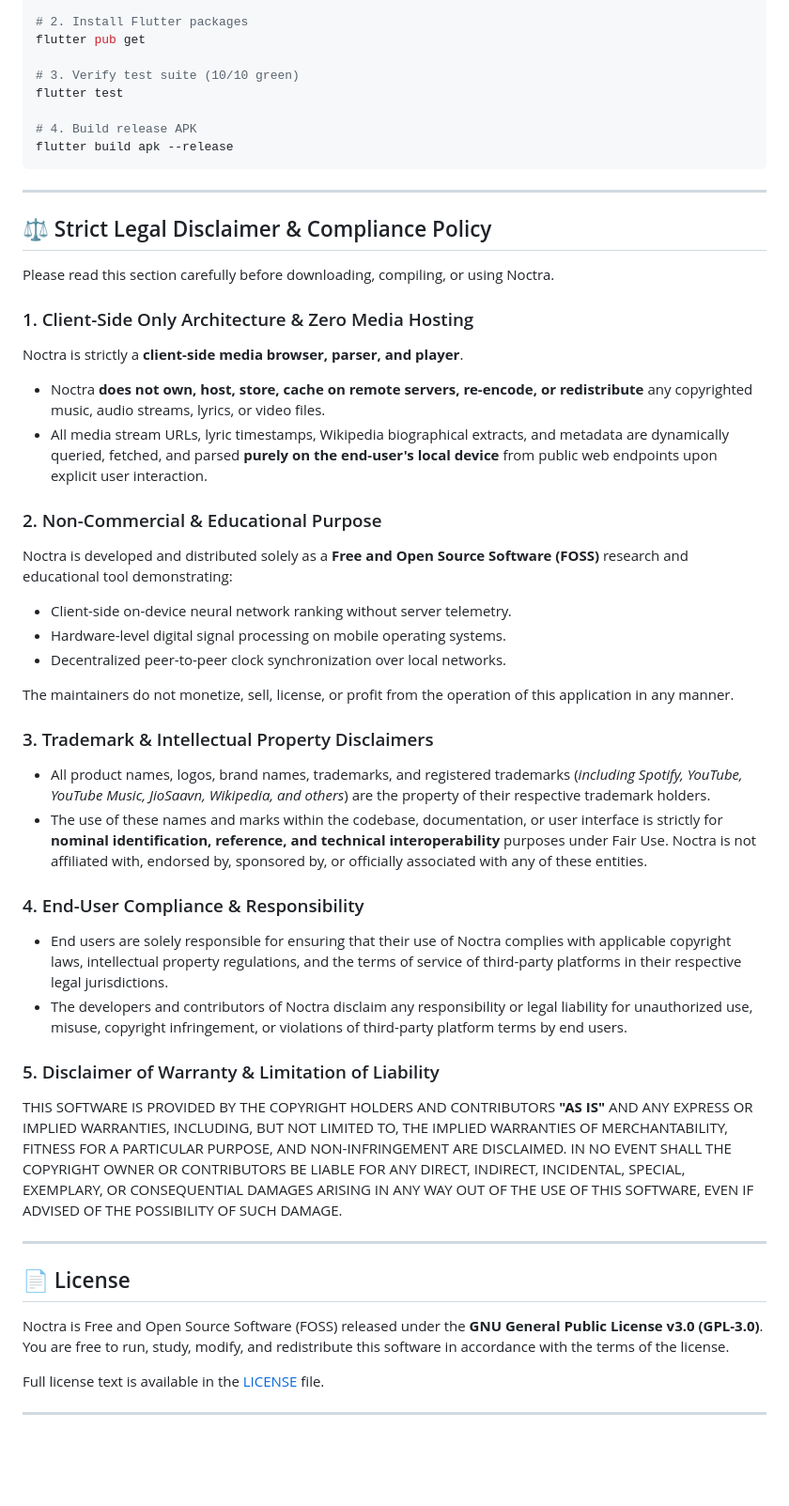
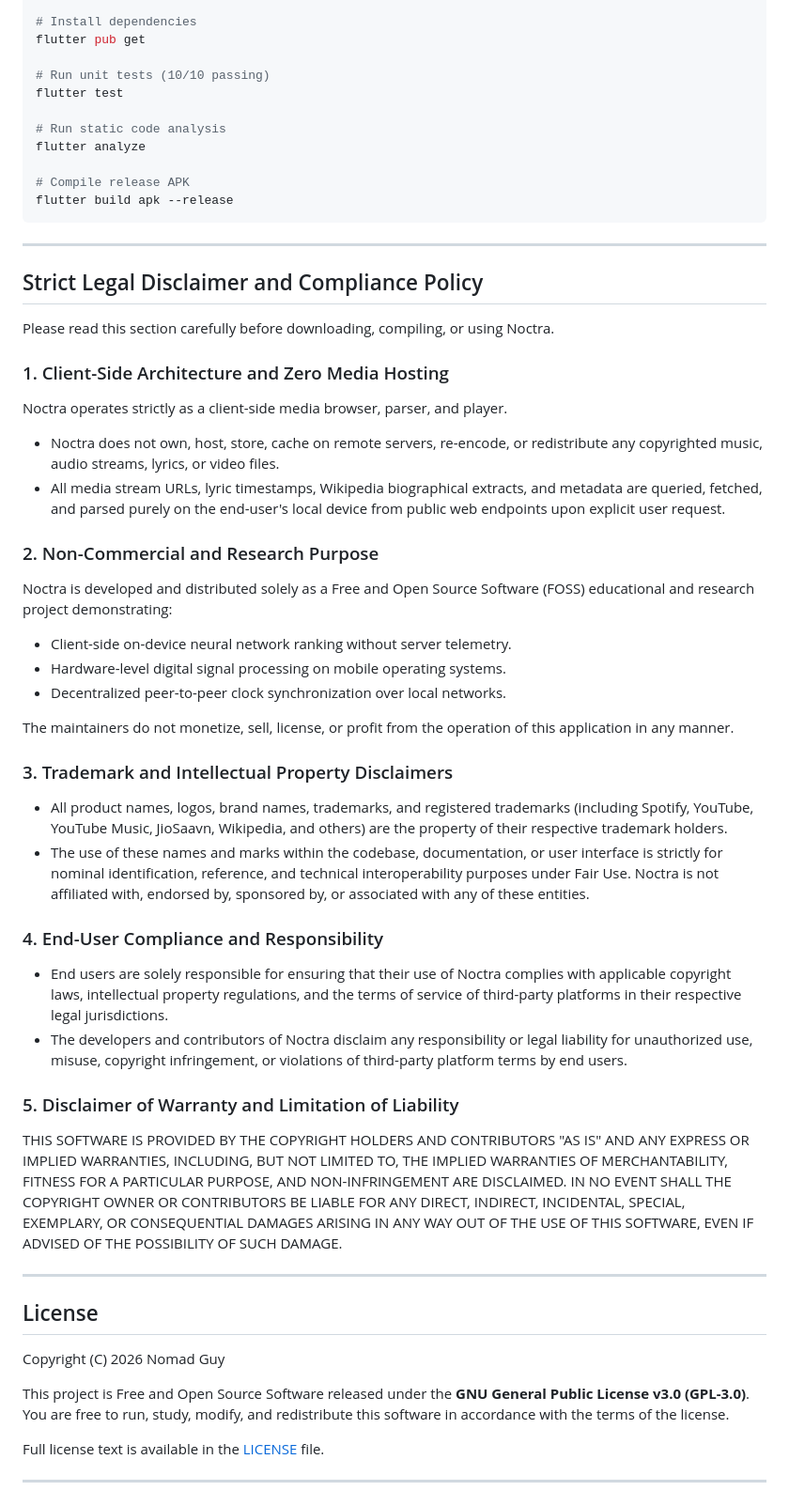
Before and after one commit to nomad-guy/Noctra, a Markdown page: README.md, the part around one of its changes. Shown at 94% size. Rendered like a GitHub page; blank space fills up the shorter version.

````diff
--- a/README.md
+++ b/README.md
@@ -99,51 +125,56 @@ Download the latest signed release APK from [GitHub Releases](https://github.com
 git clone https://github.com/nomad-guy/Noctra.git
 cd Noctra
 
-# 2. Install Flutter packages
+# Install dependencies
 flutter pub get
 
-# 3. Verify test suite (10/10 green)
+# Run unit tests (10/10 passing)
 flutter test
 
-# 4. Build release APK
+# Run static code analysis
+flutter analyze
+
+# Compile release APK
 flutter build apk --release
 ```
 
 ---
 
-## ⚖️ Strict Legal Disclaimer & Compliance Policy
+## Strict Legal Disclaimer and Compliance Policy
 
 Please read this section carefully before downloading, compiling, or using Noctra.
 
-### 1. Client-Side Only Architecture & Zero Media Hosting
-Noctra is strictly a **client-side media browser, parser, and player**.
-- Noctra **does not own, host, store, cache on remote servers, re-encode, or redistribute** any copyrighted music, audio streams, lyrics, or video files.
-- All media stream URLs, lyric timestamps, Wikipedia biographical extracts, and metadata are dynamically queried, fetched, and parsed **purely on the end-user's local device** from public web endpoints upon explicit user interaction.
+### 1. Client-Side Architecture and Zero Media Hosting
+Noctra operates strictly as a client-side media browser, parser, and player.
+- Noctra does not own, host, store, cache on remote servers, re-encode, or redistribute any copyrighted music, audio streams, lyrics, or video files.
+- All media stream URLs, lyric timestamps, Wikipedia biographical extracts, and metadata are queried, fetched, and parsed purely on the end-user's local device from public web endpoints upon explicit user request.
 
-### 2. Non-Commercial & Educational Purpose
-Noctra is developed and distributed solely as a **Free and Open Source Software (FOSS)** research and educational tool demonstrating:
+### 2. Non-Commercial and Research Purpose
+Noctra is developed and distributed solely as a Free and Open Source Software (FOSS) educational and research project demonstrating:
 - Client-side on-device neural network ranking without server telemetry.
 - Hardware-level digital signal processing on mobile operating systems.
 - Decentralized peer-to-peer clock synchronization over local networks.
 
 The maintainers do not monetize, sell, license, or profit from the operation of this application in any manner.
 
-### 3. Trademark & Intellectual Property Disclaimers
-- All product names, logos, brand names, trademarks, and registered trademarks (*including Spotify, YouTube, YouTube Music, JioSaavn, Wikipedia, and others*) are the property of their respective trademark holders.
-- The use of these names and marks within the codebase, documentation, or user interface is strictly for **nominal identification, reference, and technical interoperability** purposes under Fair Use. Noctra is not affiliated with, endorsed by, sponsored by, or officially associated with any of these entities.
+### 3. Trademark and Intellectual Property Disclaimers
+- All product names, logos, brand names, trademarks, and registered trademarks (including Spotify, YouTube, YouTube Music, JioSaavn, Wikipedia, and others) are the property of their respective trademark holders.
+- The use of these names and marks within the codebase, documentation, or user interface is strictly for nominal identification, reference, and technical interoperability purposes under Fair Use. Noctra is not affiliated with, endorsed by, sponsored by, or associated with any of these entities.
 
-### 4. End-User Compliance & Responsibility
+### 4. End-User Compliance and Responsibility
 - End users are solely responsible for ensuring that their use of Noctra complies with applicable copyright laws, intellectual property regulations, and the terms of service of third-party platforms in their respective legal jurisdictions.
 - The developers and contributors of Noctra disclaim any responsibility or legal liability for unauthorized use, misuse, copyright infringement, or violations of third-party platform terms by end users.
 
-### 5. Disclaimer of Warranty & Limitation of Liability
-THIS SOFTWARE IS PROVIDED BY THE COPYRIGHT HOLDERS AND CONTRIBUTORS **"AS IS"** AND ANY EXPRESS OR IMPLIED WARRANTIES, INCLUDING, BUT NOT LIMITED TO, THE IMPLIED WARRANTIES OF MERCHANTABILITY, FITNESS FOR A PARTICULAR PURPOSE, AND NON-INFRINGEMENT ARE DISCLAIMED. IN NO EVENT SHALL THE COPYRIGHT OWNER OR CONTRIBUTORS BE LIABLE FOR ANY DIRECT, INDIRECT, INCIDENTAL, SPECIAL, EXEMPLARY, OR CONSEQUENTIAL DAMAGES ARISING IN ANY WAY OUT OF THE USE OF THIS SOFTWARE, EVEN IF ADVISED OF THE POSSIBILITY OF SUCH DAMAGE.
+### 5. Disclaimer of Warranty and Limitation of Liability
+THIS SOFTWARE IS PROVIDED BY THE COPYRIGHT HOLDERS AND CONTRIBUTORS "AS IS" AND ANY EXPRESS OR IMPLIED WARRANTIES, INCLUDING, BUT NOT LIMITED TO, THE IMPLIED WARRANTIES OF MERCHANTABILITY, FITNESS FOR A PARTICULAR PURPOSE, AND NON-INFRINGEMENT ARE DISCLAIMED. IN NO EVENT SHALL THE COPYRIGHT OWNER OR CONTRIBUTORS BE LIABLE FOR ANY DIRECT, INDIRECT, INCIDENTAL, SPECIAL, EXEMPLARY, OR CONSEQUENTIAL DAMAGES ARISING IN ANY WAY OUT OF THE USE OF THIS SOFTWARE, EVEN IF ADVISED OF THE POSSIBILITY OF SUCH DAMAGE.
 
 ---
 
-## 📄 License
+## License
 
-Noctra is Free and Open Source Software (FOSS) released under the **GNU General Public License v3.0 (GPL-3.0)**.
+Copyright (C) 2026 Nomad Guy
+
+This project is Free and Open Source Software released under the **GNU General Public License v3.0 (GPL-3.0)**.
 You are free to run, study, modify, and redistribute this software in accordance with the terms of the license.
 
 Full license text is available in the [LICENSE](LICENSE) file.
````
Also changed, not shown: other parts of README.md (+87 -61 lines).
